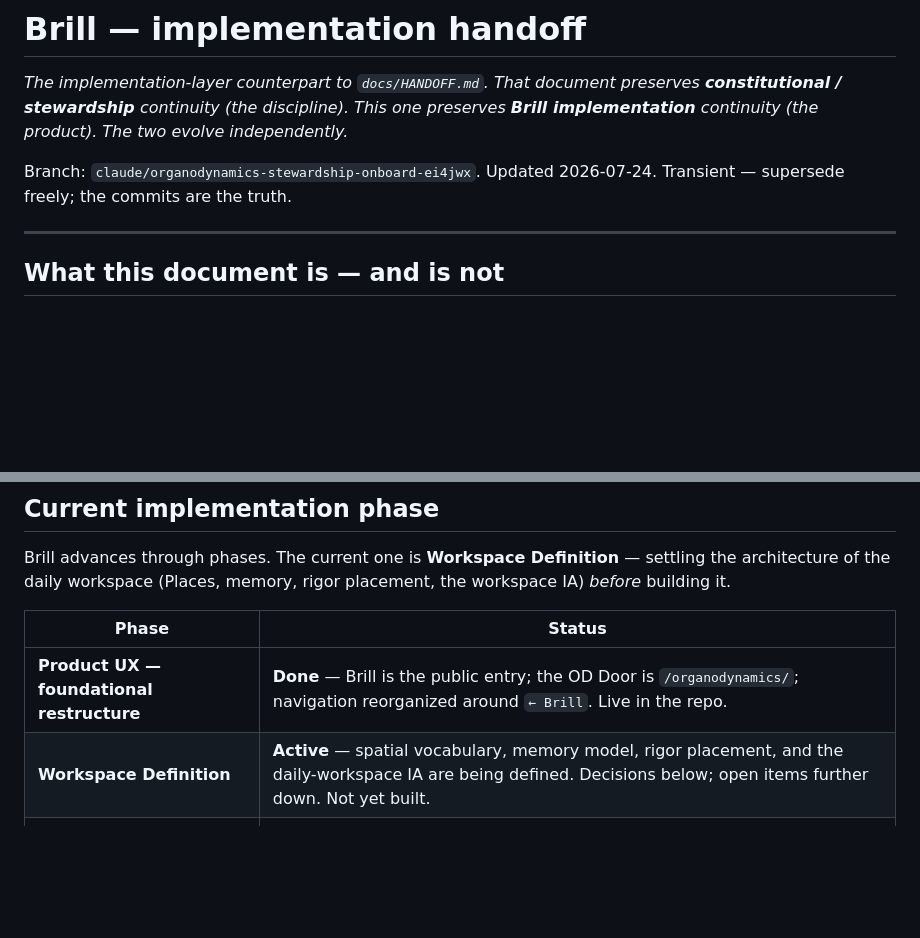
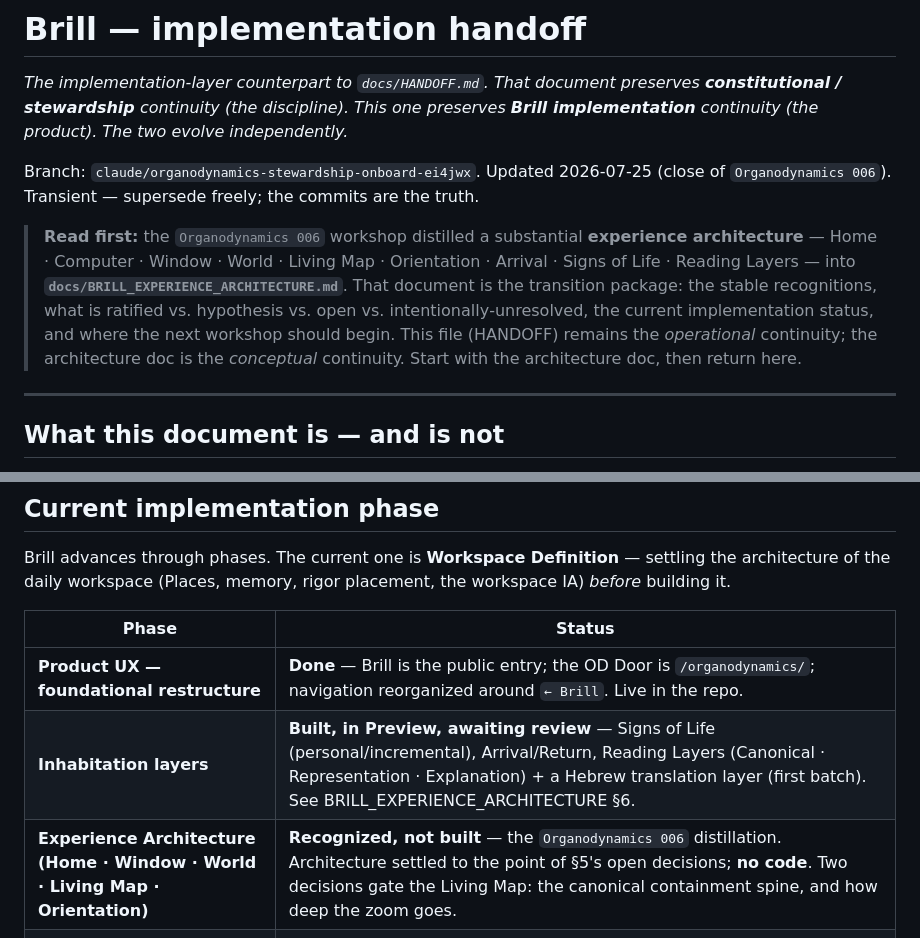
Before and after one commit to brill-foundation/organodynamics, a Markdown page: docs/BRILL_HANDOFF.md, 2 parts joined by grey strips. Rendered like a GitHub page; blank space fills up the shorter version.

```diff
--- a/docs/BRILL_HANDOFF.md
+++ b/docs/BRILL_HANDOFF.md
@@ -4,8 +4,18 @@
 **constitutional / stewardship** continuity (the discipline). This one preserves **Brill
 implementation** continuity (the product). The two evolve independently.*
 
-Branch: `claude/organodynamics-stewardship-onboard-ei4jwx`. Updated 2026-07-24.
+Branch: `claude/organodynamics-stewardship-onboard-ei4jwx`. Updated 2026-07-25 (close of `Organodynamics 006`).
 Transient — supersede freely; the commits are the truth.
+
+> **Read first:** the `Organodynamics 006` workshop distilled a substantial
+> **experience architecture** — Home · Computer · Window · World · Living Map ·
+> Orientation · Arrival · Signs of Life · Reading Layers — into
+> **`docs/BRILL_EXPERIENCE_ARCHITECTURE.md`**. That document is the transition
+> package: the stable recognitions, what is ratified vs. hypothesis vs. open vs.
+> intentionally‑unresolved, the current implementation status, and where the next
+> workshop should begin. This file (HANDOFF) remains the *operational* continuity;
+> the architecture doc is the *conceptual* continuity. Start with the architecture
+> doc, then return here.
 
 ---
 
@@ -32,7 +42,8 @@ architecture of the daily workspace (Places, memory, rigor placement, the worksp
 | Phase | Status |
 |---|---|
 | **Product UX — foundational restructure** | **Done** — Brill is the public entry; the OD Door is `/organodynamics/`; navigation reorganized around `← Brill`. Live in the repo. |
-| **Workspace Definition** | **Active** — spatial vocabulary, memory model, rigor placement, and the daily-workspace IA are being defined. Decisions below; open items further down. Not yet built. |
+| **Inhabitation layers** | **Built, in Preview, awaiting review** — Signs of Life (personal/incremental), Arrival/Return, Reading Layers (Canonical · Representation · Explanation) + a Hebrew translation layer (first batch). See BRILL_EXPERIENCE_ARCHITECTURE §6. |
+| **Experience Architecture (Home · Window · World · Living Map · Orientation)** | **Recognized, not built** — the `Organodynamics 006` distillation. Architecture settled to the point of §5's open decisions; **no code**. Two decisions gate the Living Map: the canonical containment spine, and how deep the zoom goes. |
 | **Living World** | **Future** — awaits real world content and the documentary "Observe" verb. |
 | **Book Architecture** | **Future** — architecture-before-manuscript (recorded in CAB-022); awaits the blueprint. |
 
```
Also changed, not shown: docs/BRILL_EXPERIENCE_ARCHITECTURE.md (added, +261 -0 lines).
